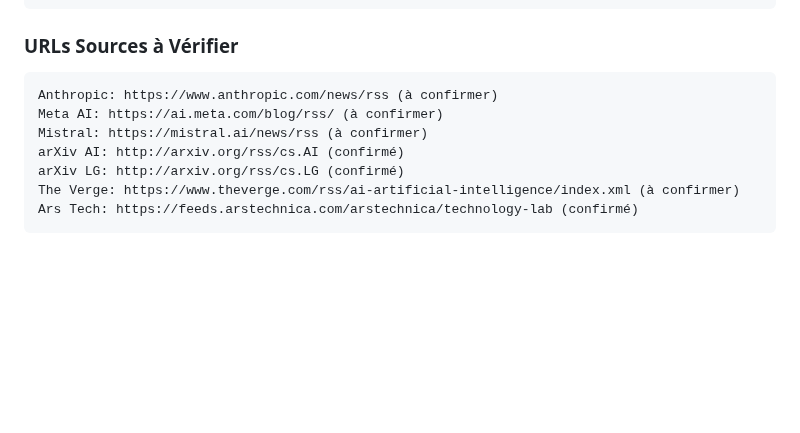
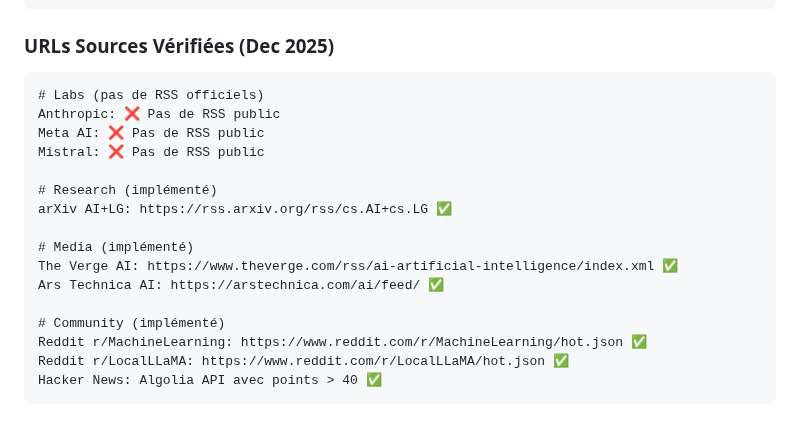
Before and after one commit to Aceek/daily-ai-webhook, a Markdown page: .claude/docs/ROADMAP.md, the part around one of its changes. Rendered like a GitHub page; blank space fills up the shorter version.

````diff
--- a/.claude/docs/ROADMAP.md
+++ b/.claude/docs/ROADMAP.md
@@ -192,13 +188,22 @@ EXCLUSION_REASONS = [
 }
 ```
 
-### URLs Sources à Vérifier
+### URLs Sources Vérifiées (Dec 2025)
 ```
-Anthropic: https://www.anthropic.com/news/rss (à confirmer)
-Meta AI: https://ai.meta.com/blog/rss/ (à confirmer)
-Mistral: https://mistral.ai/news/rss (à confirmer)
-arXiv AI: http://arxiv.org/rss/cs.AI (confirmé)
-arXiv LG: http://arxiv.org/rss/cs.LG (confirmé)
-The Verge: https://www.theverge.com/rss/ai-artificial-intelligence/index.xml (à confirmer)
-Ars Tech: https://feeds.arstechnica.com/arstechnica/technology-lab (confirmé)
+# Labs (pas de RSS officiels)
+Anthropic: ❌ Pas de RSS public
+Meta AI: ❌ Pas de RSS public
+Mistral: ❌ Pas de RSS public
+
+# Research (implémenté)
+arXiv AI+LG: https://rss.arxiv.org/rss/cs.AI+cs.LG ✅
+
+# Media (implémenté)
+The Verge AI: https://www.theverge.com/rss/ai-artificial-intelligence/index.xml ✅
+Ars Technica AI: https://arstechnica.com/ai/feed/ ✅
+
+# Community (implémenté)
+Reddit r/MachineLearning: https://www.reddit.com/r/MachineLearning/hot.json ✅
+Reddit r/LocalLLaMA: https://www.reddit.com/r/LocalLLaMA/hot.json ✅
+Hacker News: Algolia API avec points > 40 ✅
 ```
````
Also changed, not shown: other parts of .claude/docs/ROADMAP.md (+32 -36 lines).
